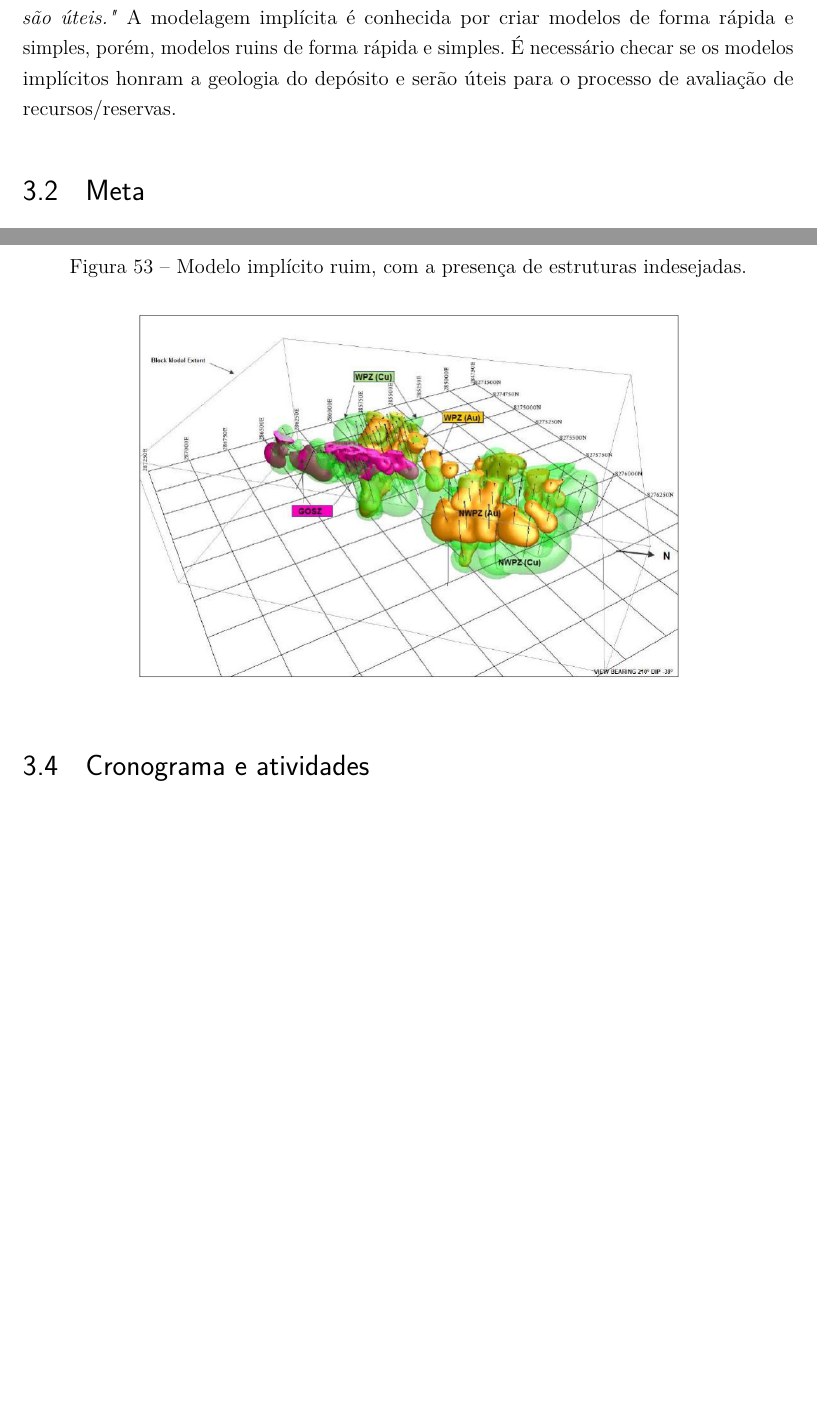
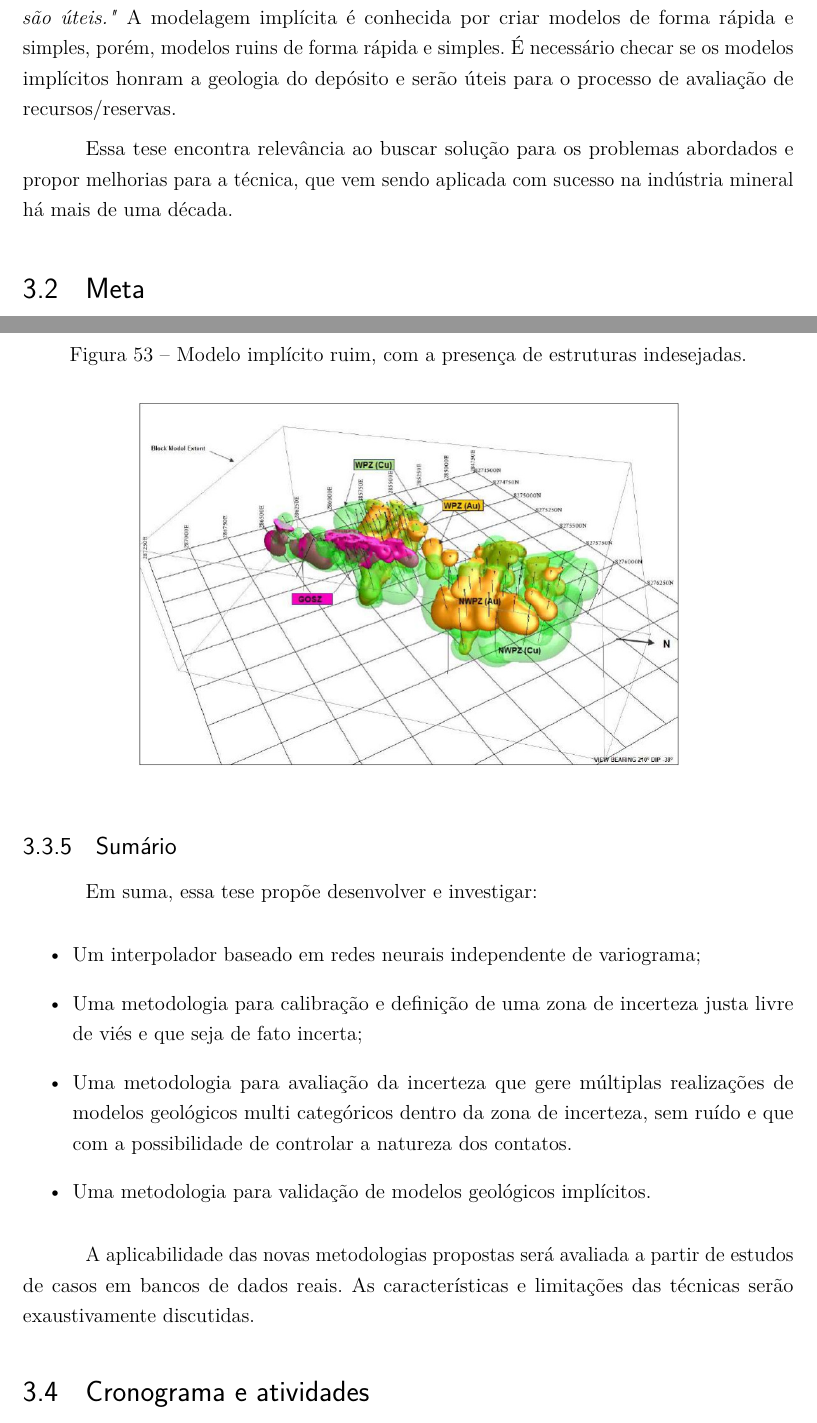
Before and after one commit to robertorolo/phd_qlf_latex_files, a LaTeX thesis (main.tex, which reads capitulo_3/capitulo_3.tex): two parts of pages 62 and 76 of 81 before the commit and two parts of pages 62 and 76 of 83 after it, joined at a grey line, cut so that both start at the same text, the shorter picture padded with empty space. Compiled offline with pdfLaTeX.

Commit message:
minor chap3 aditions

```diff
--- a/capitulo_3/capitulo_3.tex
+++ b/capitulo_3/capitulo_3.tex
@@ -18,6 +18,8 @@ Existem diferentes métodos para avaliação de incerteza em modelos geológicos
 Estruturas geológicas específicas, como lentes ou diques, podem desaparecer, ou não serem bem reproduzidas nos modelos implícitos, principalmente, quando sub-amostradas em relação às demais estruturas. Além disso, a metodologia, por si só, não produz bons resultados ao reproduzir falhas e dobras.
 
 Segundo o estatístico \citeonline{box1979robustness}: \textit{"Todos os modelos estão errados, mas alguns são úteis."} A modelagem implícita é conhecida por criar modelos de forma rápida e simples, porém, modelos ruins de forma rápida e simples. É necessário checar se os modelos implícitos honram a geologia do depósito e serão úteis para o processo de avaliação de recursos/reservas.
+
+Essa tese encontra relevância ao buscar solução para os problemas abordados e propor melhorias para a técnica, que vem sendo aplicada com sucesso na indústria mineral há mais de uma década.
 
 \section{Meta}
 
@@ -226,6 +228,19 @@ Finalmente é preciso desenvolver metodologias para validação e checagem dos m
 	%\legend{Fonte: \citeonline{samson_intro_ml}}
 \end{figure}
 
+\subsection{Sumário}
+
+Em suma, essa tese propõe desenvolver e investigar:
+
+\begin{itemize}
+	\item Um interpolador baseado em redes neurais independente de variograma;
+	\item Uma metodologia para calibração e definição de uma zona de incerteza justa livre de viés e que seja de fato incerta;
+	\item Uma metodologia para avaliação da incerteza que gere múltiplas realizações de modelos geológicos multi categóricos dentro da zona de incerteza, sem ruído e que com a possibilidade de controlar a natureza dos contatos.
+	\item Uma metodologia para validação de modelos geológicos implícitos.
+\end{itemize}
+
+A aplicabilidade das novas metodologias propostas será avaliada a partir de estudos de casos em bancos de dados reais. As características e limitações das técnicas serão exaustivamente discutidas.
+
 \section{Cronograma e atividades}
 
 As atividades pretendidas para essa tese incluem: uma revisão bibliográfica da modelagem geológica implícita e todos os métodos de avaliação de incerteza disponíveis na literatura (\autoref{capitulo_2}), desenvolvimento de um pacote de modelagem geológica implícita em python que inclui ferramentas: para o calculo das distâncias, interpolação via redes neurais de bases radiais, calibração das probabilidades para cada litologia, definição da zona de incerteza, e avaliação de incerteza via geração de múltiplas realizações equiprováveis do modelo geológico multi categórico e ferramentas de validação do modelo geológico.
```
Also changed, not shown: capitulo_3/capitulo_3.tex (4 more changed lines), 9 other files.
